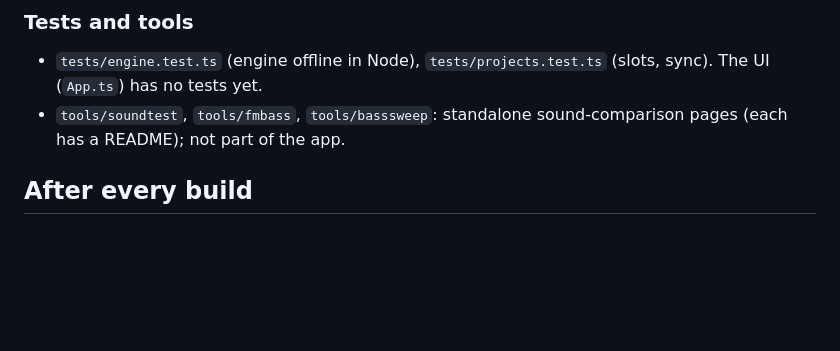
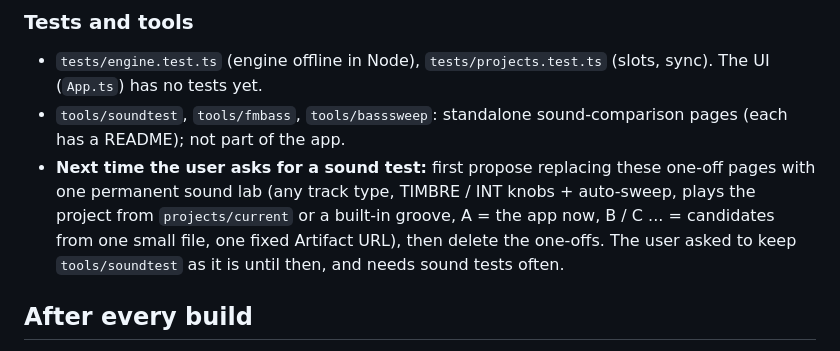
Before and after one commit to eojg1225-cell/groovebox, a Markdown page: CLAUDE.md, the part around the change. Rendered like a GitHub page; blank space fills up the shorter version.

Commit message:
CLAUDE.md: propose the permanent sound lab at the next sound test request
Co-Authored-By: Claude Opus 5.5 <noreply@anthropic.com>
Claude-Session: https://claude.ai/code/session_01FE1o3MLLisFEk4xvZGPdrL

```diff
--- a/CLAUDE.md
+++ b/CLAUDE.md
@@ -107,6 +107,7 @@ Milestone M2 (mixer + FX) mostly done. **Next:** per-send delay time editing.
 ### Tests and tools
 - `tests/engine.test.ts` (engine offline in Node), `tests/projects.test.ts` (slots, sync). The UI (`App.ts`) has no tests yet.
 - `tools/soundtest`, `tools/fmbass`, `tools/basssweep`: standalone sound-comparison pages (each has a README); not part of the app.
+- **Next time the user asks for a sound test:** first propose replacing these one-off pages with one permanent sound lab (any track type, TIMBRE / INT knobs + auto-sweep, plays the project from `projects/current` or a built-in groove, A = the app now, B / C ... = candidates from one small file, one fixed Artifact URL), then delete the one-offs. The user asked to keep `tools/soundtest` as it is until then, and needs sound tests often.
 
 ## After every build
 Run `npm run build:artifact` and republish `dist-artifact/groovebox.html` (with `files: {"groovebox-worklet.js": "dist-artifact/groovebox-worklet.js"}`) to the user's Artifact https://claude.ai/artifact/1gX3NeJdaGnWsLa3szA6q1, then end the reply with a **▶ Launch** link to it.
```
